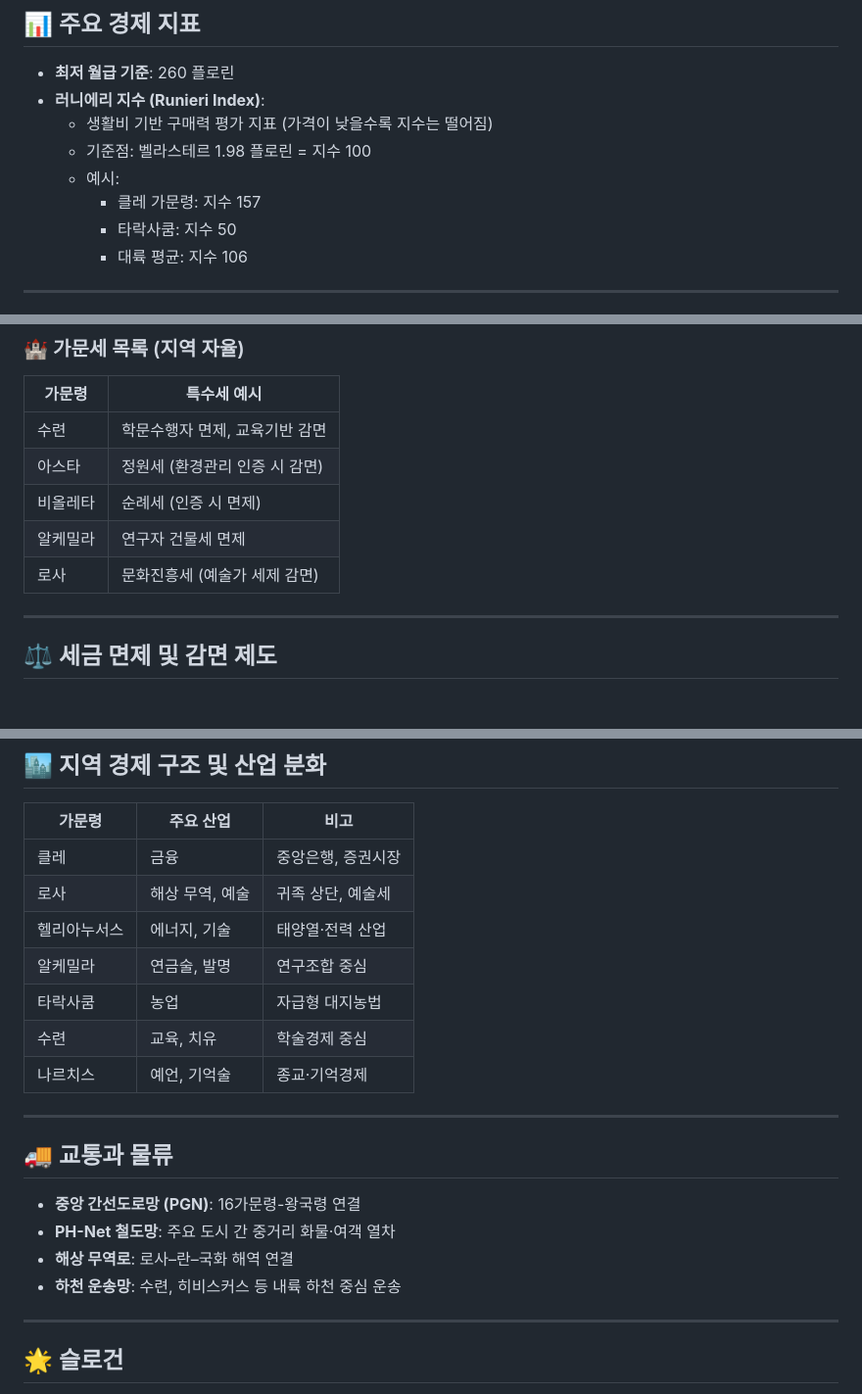
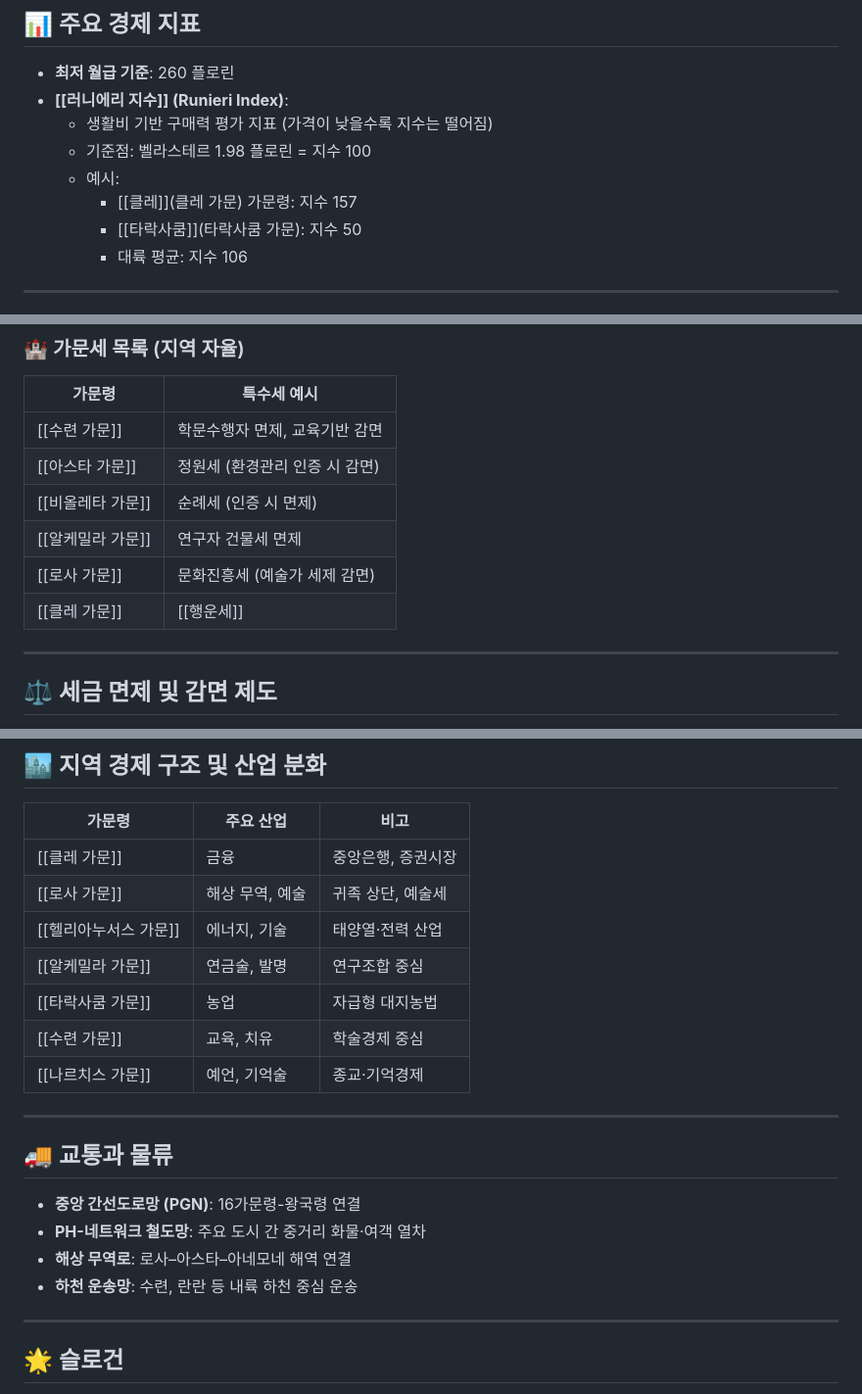
Before and after one commit to floris-world/wiki, a Markdown page: docs/플레뢰 경제.md, 3 parts joined by grey strips. Shown at 98% size. Rendered like a GitHub page; blank space fills up the shorter version.

```diff
--- a/docs/플레뢰 경제.md
+++ b/docs/플레뢰 경제.md
@@ -33,12 +33,12 @@
 ## 📊 주요 경제 지표
 
 - **최저 월급 기준**: 260 플로린
-- **러니에리 지수 (Runieri Index)**:
+- **[[러니에리 지수]] (Runieri Index)**:
   - 생활비 기반 구매력 평가 지표 (가격이 낮을수록 지수는 떨어짐)
   - 기준점: 벨라스테르 1.98 플로린 = 지수 100
   - 예시:
-    - 클레 가문령: 지수 157
-    - 타락사쿰: 지수 50
+    - [[클레]](클레 가문) 가문령: 지수 157
+    - [[타락사쿰]](타락사쿰 가문): 지수 50
     - 대륙 평균: 지수 106
 
 ---
@@ -66,12 +66,12 @@
 
 | 가문령 | 특수세 예시 |
 |--------|-------------|
-| 수련 | 학문수행자 면제, 교육기반 감면 |
-| 아스타 | 정원세 (환경관리 인증 시 감면) |
-| 비올레타 | 순례세 (인증 시 면제) |
-| 알케밀라 | 연구자 건물세 면제 |
-| 로사 | 문화진흥세 (예술가 세제 감면) |
-
+| [[수련 가문]] | 학문수행자 면제, 교육기반 감면 |
+| [[아스타 가문]] | 정원세 (환경관리 인증 시 감면) |
+| [[비올레타 가문]] | 순례세 (인증 시 면제) |
+| [[알케밀라 가문]] | 연구자 건물세 면제 |
+| [[로사 가문]] | 문화진흥세 (예술가 세제 감면) |
+| [[클레  가문]] | [[행운세]] |
 ---
 
 ## ⚖️ 세금 면제 및 감면 제도
@@ -86,22 +86,22 @@
 
 | 가문령 | 주요 산업 | 비고 |
 |--------|------------|------|
-| 클레 | 금융 | 중앙은행, 증권시장 |
-| 로사 | 해상 무역, 예술 | 귀족 상단, 예술세 |
-| 헬리아누서스 | 에너지, 기술 | 태양열·전력 산업 |
-| 알케밀라 | 연금술, 발명 | 연구조합 중심 |
-| 타락사쿰 | 농업 | 자급형 대지농법 |
-| 수련 | 교육, 치유 | 학술경제 중심 |
-| 나르치스 | 예언, 기억술 | 종교·기억경제 |
+| [[클레 가문]] | 금융 | 중앙은행, 증권시장 |
+| [[로사 가문]] | 해상 무역, 예술 | 귀족 상단, 예술세 |
+| [[헬리아누서스 가문]] | 에너지, 기술 | 태양열·전력 산업 |
+| [[알케밀라 가문]] | 연금술, 발명 | 연구조합 중심 |
+| [[타락사쿰 가문]] | 농업 | 자급형 대지농법 |
+| [[수련 가문]] | 교육, 치유 | 학술경제 중심 |
+| [[나르치스 가문]] | 예언, 기억술 | 종교·기억경제 |
 
 ---
 
 ## 🚚 교통과 물류
 
 - **중앙 간선도로망 (PGN)**: 16가문령-왕국령 연결
-- **PH-Net 철도망**: 주요 도시 간 중거리 화물·여객 열차
-- **해상 무역로**: 로사–란–국화 해역 연결
-- **하천 운송망**: 수련, 히비스커스 등 내륙 하천 중심 운송
+- **PH-네트워크 철도망**: 주요 도시 간 중거리 화물·여객 열차
+- **해상 무역로**: 로사–아스타–아네모네 해역 연결
+- **하천 운송망**: 수련, 란란 등 내륙 하천 중심 운송
 
 ---
 
```
